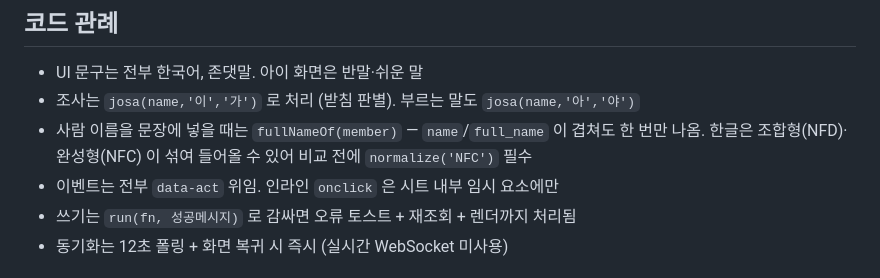
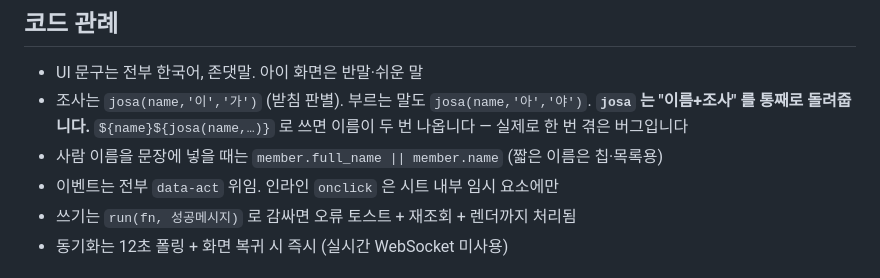
Before and after one commit to ChungYoungJoo/family-schedule, a Markdown page: CLAUDE.md, the part around the change. GitHub-like rendering.

```diff
--- a/CLAUDE.md
+++ b/CLAUDE.md
@@ -94,9 +94,10 @@ prototype.html         초기 화면 시안 (앱과 무관, 업로드 안 됨)
 ## 코드 관례
 
 - UI 문구는 전부 한국어, 존댓말. 아이 화면은 반말·쉬운 말
-- 조사는 `josa(name,'이','가')` 로 처리 (받침 판별). 부르는 말도 `josa(name,'아','야')`
-- 사람 이름을 문장에 넣을 때는 `fullNameOf(member)` — `name`/`full_name` 이 겹쳐도 한 번만 나옴.
-  한글은 조합형(NFD)·완성형(NFC) 이 섞여 들어올 수 있어 비교 전에 `normalize('NFC')` 필수
+- 조사는 `josa(name,'이','가')` (받침 판별). 부르는 말도 `josa(name,'아','야')`.
+  **`josa` 는 "이름+조사" 를 통째로 돌려줍니다.** `${name}${josa(name,…)}` 로 쓰면
+  이름이 두 번 나옵니다 — 실제로 한 번 겪은 버그입니다
+- 사람 이름을 문장에 넣을 때는 `member.full_name || member.name` (짧은 이름은 칩·목록용)
 - 이벤트는 전부 `data-act` 위임. 인라인 `onclick` 은 시트 내부 임시 요소에만
 - 쓰기는 `run(fn, 성공메시지)` 로 감싸면 오류 토스트 + 재조회 + 렌더까지 처리됨
 - 동기화는 12초 폴링 + 화면 복귀 시 즉시 (실시간 WebSocket 미사용)
```
